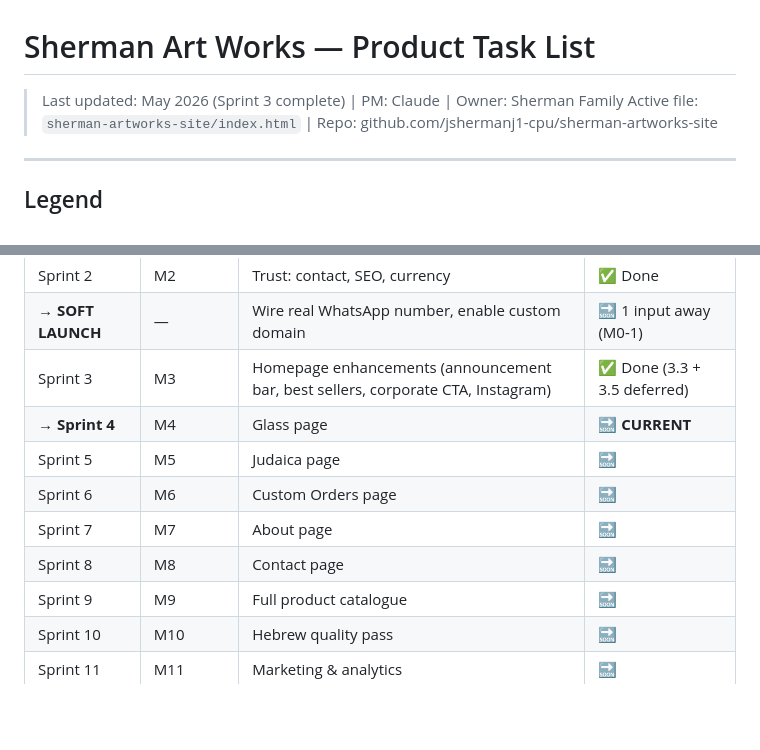
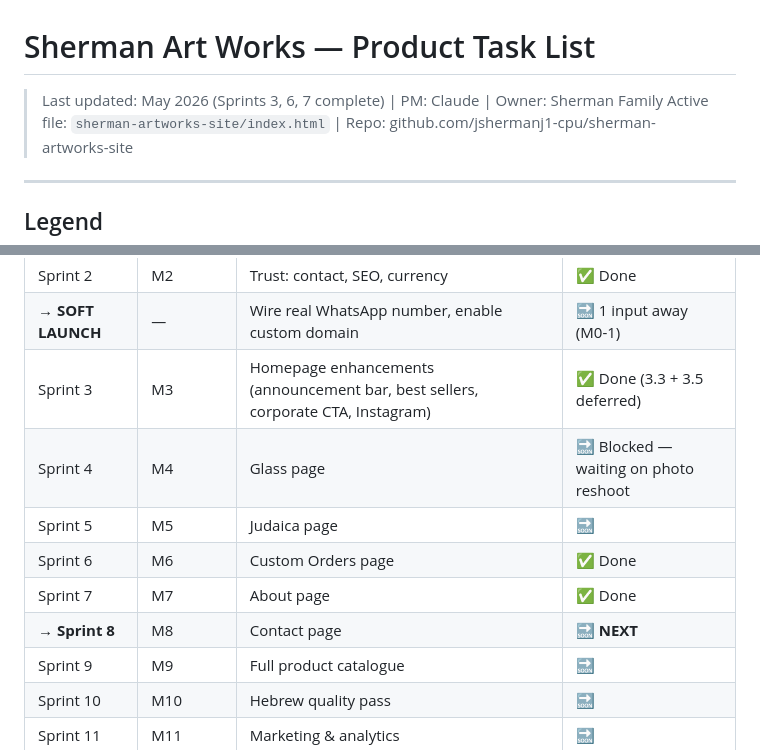
Before and after one commit to jshermanj1-cpu/sherman-artworks-site, a Markdown page: TASK_LIST.md, 2 parts joined by grey strips. Drawn GitHub-style; blank space fills up the shorter version.

```diff
--- a/TASK_LIST.md
+++ b/TASK_LIST.md
@@ -1,6 +1,6 @@
 # Sherman Art Works — Product Task List
 
-> Last updated: May 2026 (Sprint 3 complete) | PM: Claude | Owner: Sherman Family
+> Last updated: May 2026 (Sprints 3, 6, 7 complete) | PM: Claude | Owner: Sherman Family
 > Active file: `sherman-artworks-site/index.html` | Repo: github.com/jshermanj1-cpu/sherman-artworks-site
 
 ---
@@ -353,11 +353,11 @@
 | Sprint 2 | M2 | Trust: contact, SEO, currency | ✅ Done |
 | **→ SOFT LAUNCH** | — | Wire real WhatsApp number, enable custom domain | 🔜 1 input away (M0-1) |
 | Sprint 3 | M3 | Homepage enhancements (announcement bar, best sellers, corporate CTA, Instagram) | ✅ Done (3.3 + 3.5 deferred) |
-| **→ Sprint 4** | M4 | Glass page | 🔜 **CURRENT** |
+| Sprint 4 | M4 | Glass page | 🔜 Blocked — waiting on photo reshoot |
 | Sprint 5 | M5 | Judaica page | 🔜 |
-| Sprint 6 | M6 | Custom Orders page | 🔜 |
-| Sprint 7 | M7 | About page | 🔜 |
-| Sprint 8 | M8 | Contact page | 🔜 |
+| Sprint 6 | M6 | Custom Orders page | ✅ Done |
+| Sprint 7 | M7 | About page | ✅ Done |
+| **→ Sprint 8** | M8 | Contact page | 🔜 **NEXT** |
 | Sprint 9 | M9 | Full product catalogue | 🔜 |
 | Sprint 10 | M10 | Hebrew quality pass | 🔜 |
 | Sprint 11 | M11 | Marketing & analytics | 🔜 |
```
Also changed, not shown: other parts of TASK_LIST.md (+30 -30 lines).
